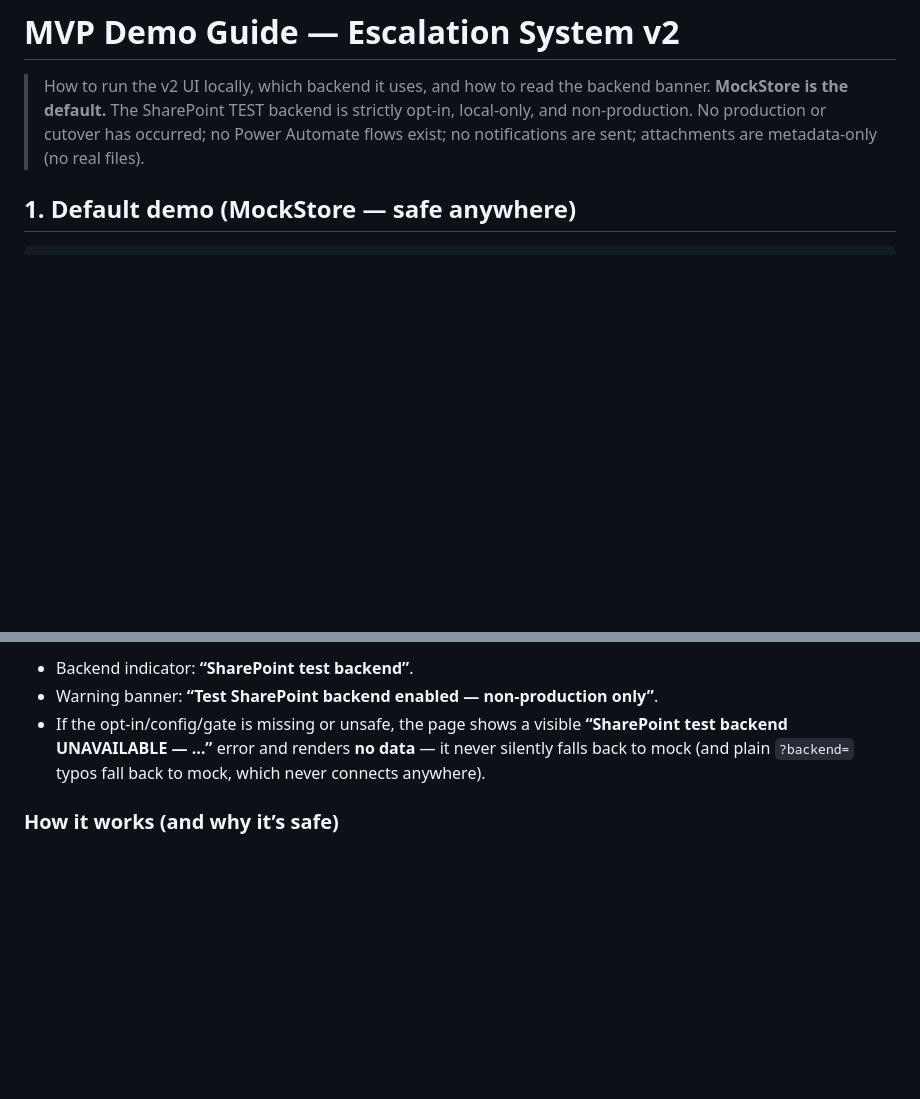
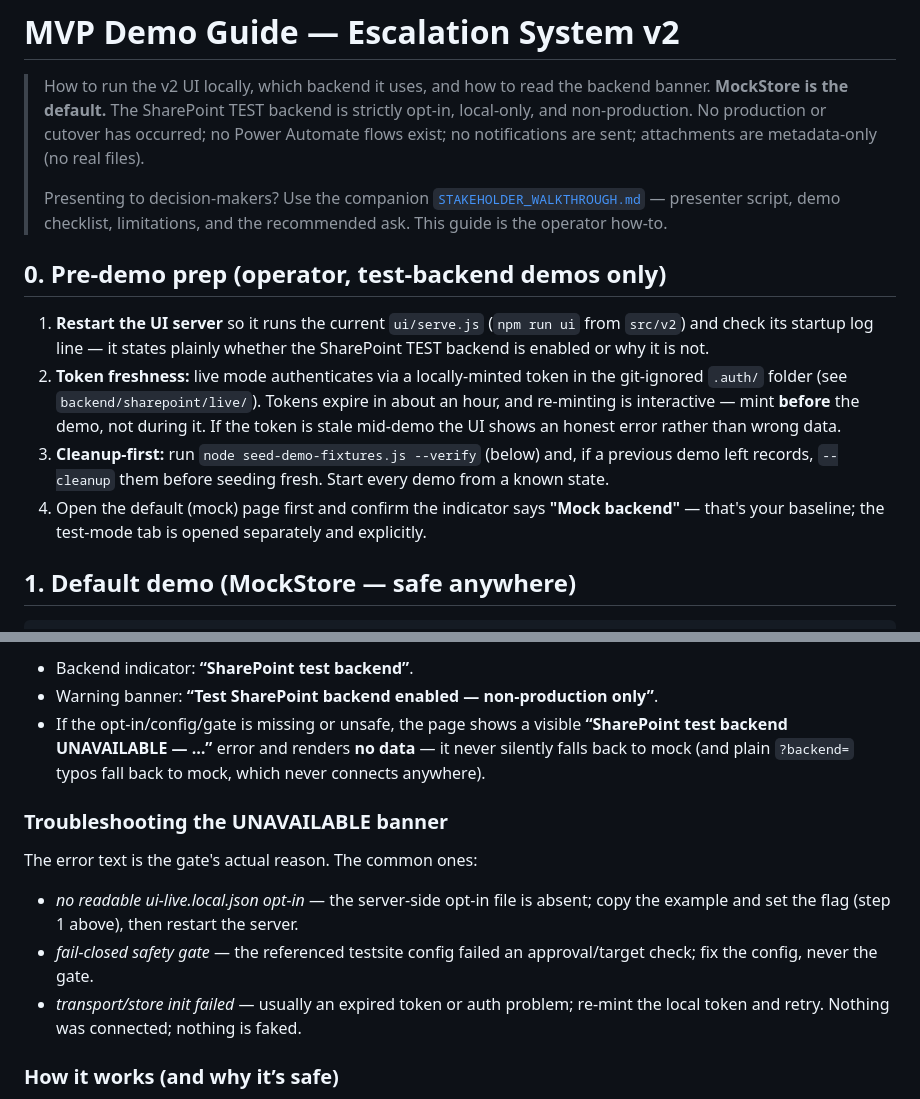
Before and after one commit to mybasepay-tech/mbp-escalation-dashboard, a Markdown page: docs/MVP_DEMO_GUIDE.md, 2 parts joined by grey strips. Rendered like a GitHub page; blank space fills up the shorter version.

```diff
--- a/docs/MVP_DEMO_GUIDE.md
+++ b/docs/MVP_DEMO_GUIDE.md
@@ -4,6 +4,24 @@
 > **MockStore is the default.** The SharePoint TEST backend is strictly opt-in, local-only,
 > and non-production. No production or cutover has occurred; no Power Automate flows exist;
 > no notifications are sent; attachments are metadata-only (no real files).
+>
+> Presenting to decision-makers? Use the companion
+> [`STAKEHOLDER_WALKTHROUGH.md`](./STAKEHOLDER_WALKTHROUGH.md) — presenter script, demo
+> checklist, limitations, and the recommended ask. This guide is the operator how-to.
+
+## 0. Pre-demo prep (operator, test-backend demos only)
+1. **Restart the UI server** so it runs the current `ui/serve.js` (`npm run ui` from
+   `src/v2`) and check its startup log line — it states plainly whether the SharePoint TEST
+   backend is enabled or why it is not.
+2. **Token freshness:** live mode authenticates via a locally-minted token in the
+   git-ignored `.auth/` folder (see `backend/sharepoint/live/`). Tokens expire in about an
+   hour, and re-minting is interactive — mint **before** the demo, not during it. If the
+   token is stale mid-demo the UI shows an honest error rather than wrong data.
+3. **Cleanup-first:** run `node seed-demo-fixtures.js --verify` (below) and, if a previous
+   demo left records, `--cleanup` them before seeding fresh. Start every demo from a known
+   state.
+4. Open the default (mock) page first and confirm the indicator says **"Mock backend"** —
+   that's your baseline; the test-mode tab is opened separately and explicitly.
 
 ## 1. Default demo (MockStore — safe anywhere)
 
@@ -41,6 +59,15 @@ BOTH of the following — either one alone does nothing:
   silently falls back to mock (and plain `?backend=` typos fall back to mock, which never
   connects anywhere).
 
+### Troubleshooting the UNAVAILABLE banner
+The error text is the gate's actual reason. The common ones:
+- *no readable ui-live.local.json opt-in* — the server-side opt-in file is absent; copy the
+  example and set the flag (step 1 above), then restart the server.
+- *fail-closed safety gate* — the referenced testsite config failed an approval/target
+  check; fix the config, never the gate.
+- *transport/store init failed* — usually an expired token or auth problem; re-mint the
+  local token and retry. Nothing was connected; nothing is faked.
+
 ### How it works (and why it’s safe)
 - The browser never talks to SharePoint. It calls loopback-only `/api/store/*` endpoints on
   the local `ui/serve.js`; the server holds `SharePointStore` + `SharePointLiveClient` + the
```
Also changed, not shown: docs/STAKEHOLDER_WALKTHROUGH.md (added, +168 -0 lines).
